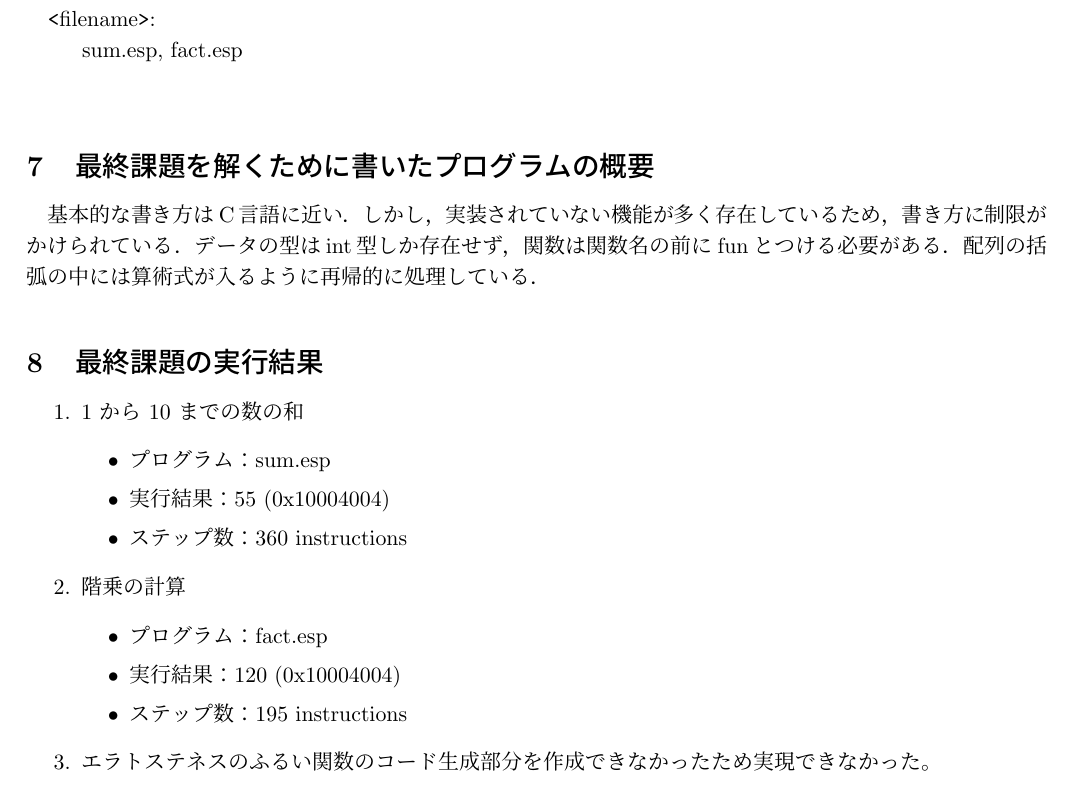
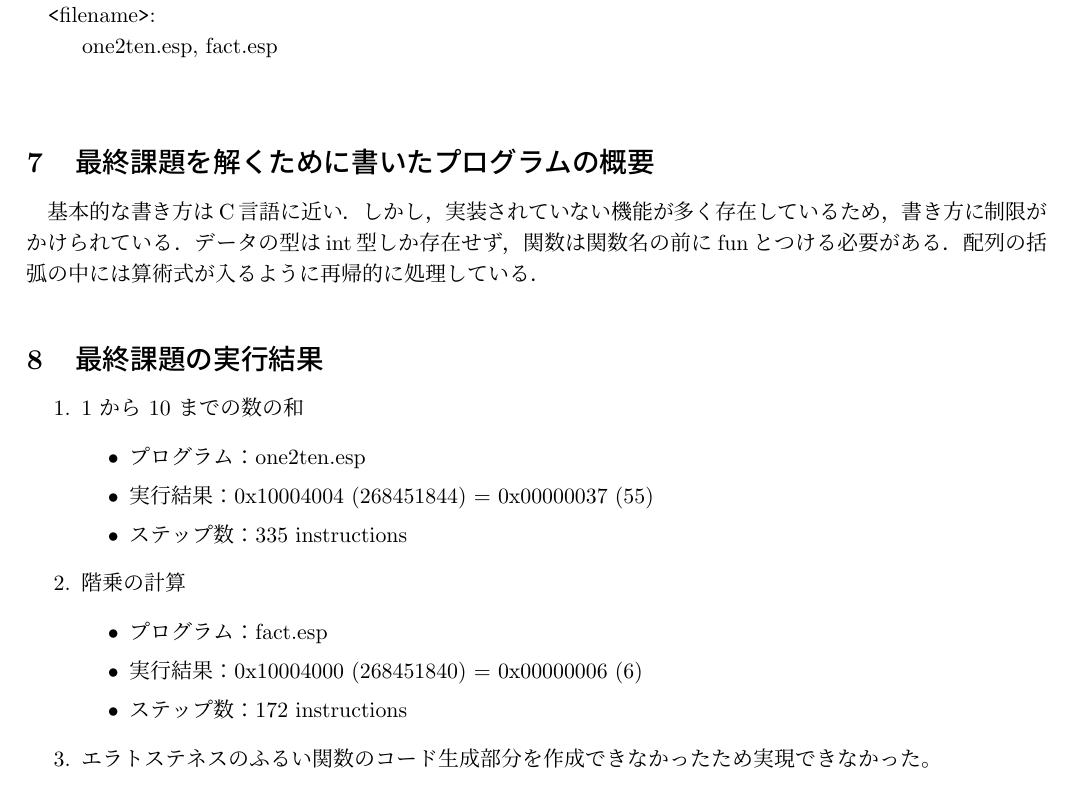
Before and after one commit to totzyuta/espresso, a LaTeX document (report/report.tex): part of page 4 of 4, cut so that both start at the same text. Compiled offline with pLaTeX and dvipdfmx; a LaTeX package or settings file that is missing is left out.

Commit message:
Modify a report Add a result of runnning programs by maps

```diff
--- a/report/report.tex
+++ b/report/report.tex
@@ -195,7 +201,7 @@ http://jikken1.arc.cs.okayama-u.ac.jp/gitbucket/09425566/compiler
 \hspace{24pt}./esp \verb|<|filename\verb|>|
 
 \verb|<|filename\verb|>|:\\
-\hspace{24pt} sum.esp, fact.esp\\
+\hspace{24pt} one2ten.esp, fact.esp\\
 
 
 %%%%%%%%%%%%%%%%%
@@ -221,20 +229,20 @@ http://jikken1.arc.cs.okayama-u.ac.jp/gitbucket/09425566/compiler
 \item {1 から 10 までの数の和 }
   \begin{itemize}
   \item
-    プログラム：sum.esp
+    プログラム：one2ten.esp
   \item
-    実行結果：55~(0x10004004) %TODO
+    実行結果：0x10004004 (268451844) = 0x00000037 (55)
   \item
-    ステップ数：360 instructions %TODO
+    ステップ数：335 instructions
   \end{itemize}
 \item {階乗の計算}
   \begin{itemize}
   \item
     プログラム：fact.esp
   \item
-    実行結果：120~(0x10004004) %TODO
+    実行結果：0x10004000 (268451840) = 0x00000006 (6)
   \item
-    ステップ数：195 instructions %TODO
+    ステップ数：172 instructions
   \end{itemize}
 \item {エラトステネスのふるい}
   関数のコード生成部分を作成できなかったため実現できなかった。
```
Also changed, not shown: report/report.tex (9 more changed lines).
